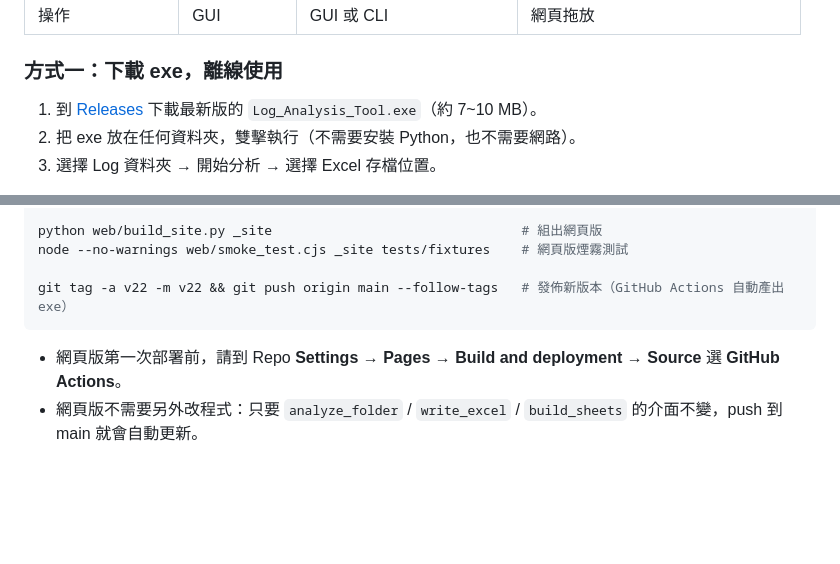
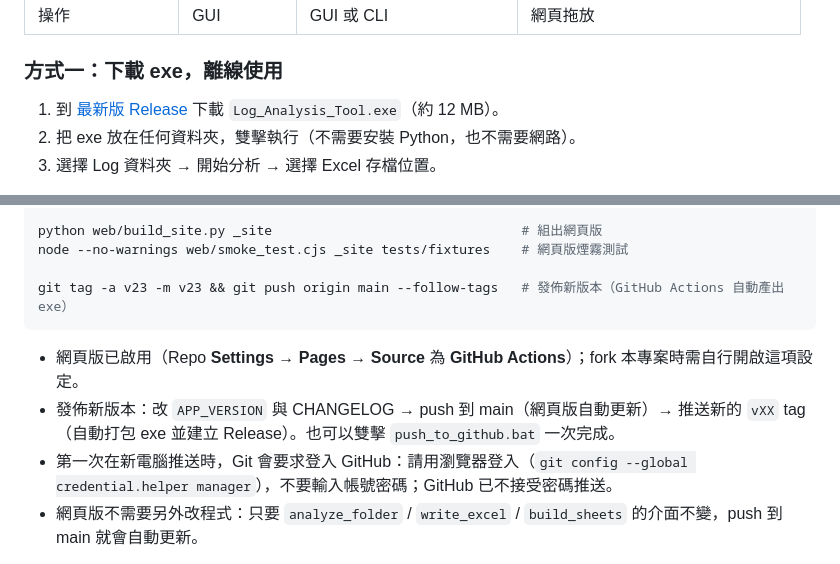
Before and after one commit to tingchen0329/Log_Analysis_Tool, a Markdown page: README.md, 2 parts joined by grey strips. Drawn GitHub-style; blank space fills up the shorter version.

Commit message:
docs(V22): README 更新 exe 大小、Release 連結與發佈流程
Co-Authored-By: Claude Opus 5.5 <noreply@anthropic.com>
Claude-Session: https://claude.ai/code/session_01BnzbUYfhPTzQzw5iwyMgJY

````diff
--- a/README.md
+++ b/README.md
@@ -35,7 +35,7 @@
 
 ### 方式一：下載 exe，離線使用
 
-1. 到 [Releases](https://github.com/tingchen0329/Log_Analysis_Tool/releases) 下載最新版的 `Log_Analysis_Tool.exe`（約 7~10 MB）。
+1. 到 [最新版 Release](https://github.com/tingchen0329/Log_Analysis_Tool/releases/latest) 下載 `Log_Analysis_Tool.exe`（約 12 MB）。
 2. 把 exe 放在任何資料夾，雙擊執行（不需要安裝 Python，也不需要網路）。
 3. 選擇 Log 資料夾 → 開始分析 → 選擇 Excel 存檔位置。
 
@@ -244,10 +244,12 @@ python tests/compare_versions.py 舊版.py Cisco_Log_Analysis.py <真實Log資
 python web/build_site.py _site                                # 組出網頁版
 node --no-warnings web/smoke_test.cjs _site tests/fixtures    # 網頁版煙霧測試
 
-git tag -a v22 -m v22 && git push origin main --follow-tags   # 發佈新版本（GitHub Actions 自動產出 exe）
+git tag -a v23 -m v23 && git push origin main --follow-tags   # 發佈新版本（GitHub Actions 自動產出 exe）
 ```
 
-- 網頁版第一次部署前，請到 Repo **Settings → Pages → Build and deployment → Source** 選 **GitHub Actions**。
+- 網頁版已啟用（Repo **Settings → Pages → Source** 為 **GitHub Actions**）；fork 本專案時需自行開啟這項設定。
+- 發佈新版本：改 `APP_VERSION` 與 CHANGELOG → push 到 main（網頁版自動更新）→ 推送新的 `vXX` tag（自動打包 exe 並建立 Release）。也可以雙擊 `push_to_github.bat` 一次完成。
+- 第一次在新電腦推送時，Git 會要求登入 GitHub：請用瀏覽器登入（`git config --global credential.helper manager`），不要輸入帳號密碼；GitHub 已不接受密碼推送。
 - 網頁版不需要另外改程式：只要 `analyze_folder` / `write_excel` / `build_sheets` 的介面不變，push 到 main 就會自動更新。
 
 > ⚠️ 本 Repo 為公開專案，`.gitignore` 已排除 `*.log` / `*.conf` / `*.txt` / `*.xlsx`，請勿提交客戶 Log 或報表。
````
